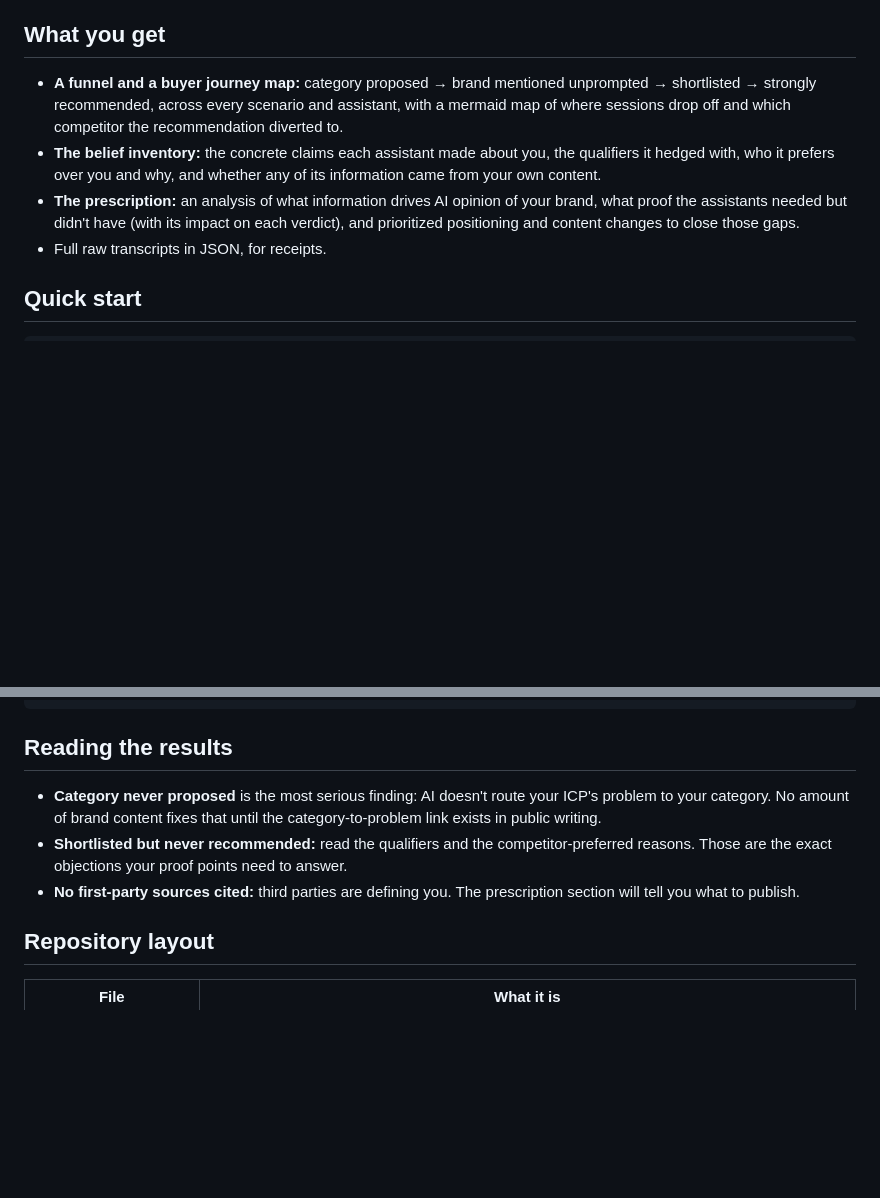
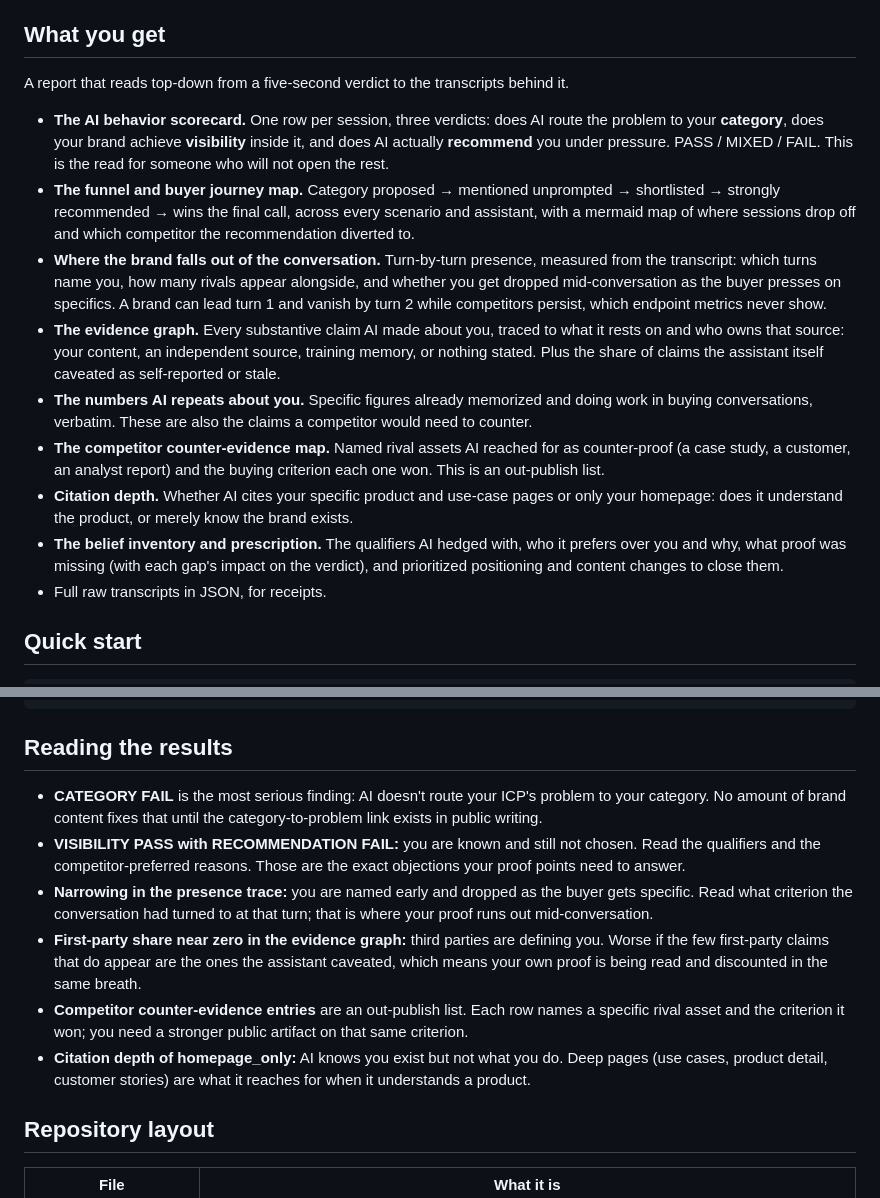
Before and after one commit to d-walia/marketing-agents, a Markdown page: README.md, 2 parts joined by grey strips. Rendered like a GitHub page; blank space fills up the shorter version.

Commit message:
Document v11: scorecard, presence trace, evidence graph, quantified claims, citation depth, competitor counter-evidence

```diff
--- a/README.md
+++ b/README.md
@@ -62,9 +62,16 @@ Every stage goes two prompts deep. The stage arc is fixed for comparability; the
 
 ## What you get
 
-- **A funnel and a buyer journey map:** category proposed → brand mentioned unprompted → shortlisted → strongly recommended, across every scenario and assistant, with a mermaid map of where sessions drop off and which competitor the recommendation diverted to.
-- **The belief inventory:** the concrete claims each assistant made about you, the qualifiers it hedged with, who it prefers over you and why, and whether any of its information came from your own content.
-- **The prescription:** an analysis of what information drives AI opinion of your brand, what proof the assistants needed but didn't have (with its impact on each verdict), and prioritized positioning and content changes to close those gaps.
+A report that reads top-down from a five-second verdict to the transcripts behind it.
+
+- **The AI behavior scorecard.** One row per session, three verdicts: does AI route the problem to your **category**, does your brand achieve **visibility** inside it, and does AI actually **recommend** you under pressure. PASS / MIXED / FAIL. This is the read for someone who will not open the rest.
+- **The funnel and buyer journey map.** Category proposed → mentioned unprompted → shortlisted → strongly recommended → wins the final call, across every scenario and assistant, with a mermaid map of where sessions drop off and which competitor the recommendation diverted to.
+- **Where the brand falls out of the conversation.** Turn-by-turn presence, measured from the transcript: which turns name you, how many rivals appear alongside, and whether you get dropped mid-conversation as the buyer presses on specifics. A brand can lead turn 1 and vanish by turn 2 while competitors persist, which endpoint metrics never show.
+- **The evidence graph.** Every substantive claim AI made about you, traced to what it rests on and who owns that source: your content, an independent source, training memory, or nothing stated. Plus the share of claims the assistant itself caveated as self-reported or stale.
+- **The numbers AI repeats about you.** Specific figures already memorized and doing work in buying conversations, verbatim. These are also the claims a competitor would need to counter.
+- **The competitor counter-evidence map.** Named rival assets AI reached for as counter-proof (a case study, a customer, an analyst report) and the buying criterion each one won. This is an out-publish list.
+- **Citation depth.** Whether AI cites your specific product and use-case pages or only your homepage: does it understand the product, or merely know the brand exists.
+- **The belief inventory and prescription.** The qualifiers AI hedged with, who it prefers over you and why, what proof was missing (with each gap's impact on the verdict), and prioritized positioning and content changes to close them.
 - Full raw transcripts in JSON, for receipts.
 
 ## Quick start
@@ -106,9 +113,12 @@ python audit.py audit-config.json --yes         # skip confirmation (CI)
 
 ## Reading the results
 
-- **Category never proposed** is the most serious finding: AI doesn't route your ICP's problem to your category. No amount of brand content fixes that until the category-to-problem link exists in public writing.
-- **Shortlisted but never recommended:** read the qualifiers and the competitor-preferred reasons. Those are the exact objections your proof points need to answer.
-- **No first-party sources cited:** third parties are defining you. The prescription section will tell you what to publish.
+- **CATEGORY FAIL** is the most serious finding: AI doesn't route your ICP's problem to your category. No amount of brand content fixes that until the category-to-problem link exists in public writing.
+- **VISIBILITY PASS with RECOMMENDATION FAIL:** you are known and still not chosen. Read the qualifiers and the competitor-preferred reasons. Those are the exact objections your proof points need to answer.
+- **Narrowing in the presence trace:** you are named early and dropped as the buyer gets specific. Read what criterion the conversation had turned to at that turn; that is where your proof runs out mid-conversation.
+- **First-party share near zero in the evidence graph:** third parties are defining you. Worse if the few first-party claims that do appear are the ones the assistant caveated, which means your own proof is being read and discounted in the same breath.
+- **Competitor counter-evidence entries** are an out-publish list. Each row names a specific rival asset and the criterion it won; you need a stronger public artifact on that same criterion.
+- **Citation depth of homepage_only:** AI knows you exist but not what you do. Deep pages (use cases, product detail, customer stories) are what it reaches for when it understands a product.
 
 ## Repository layout
 
```
Also changed, not shown: BUILD_LOG.md (+19 -3 lines).
